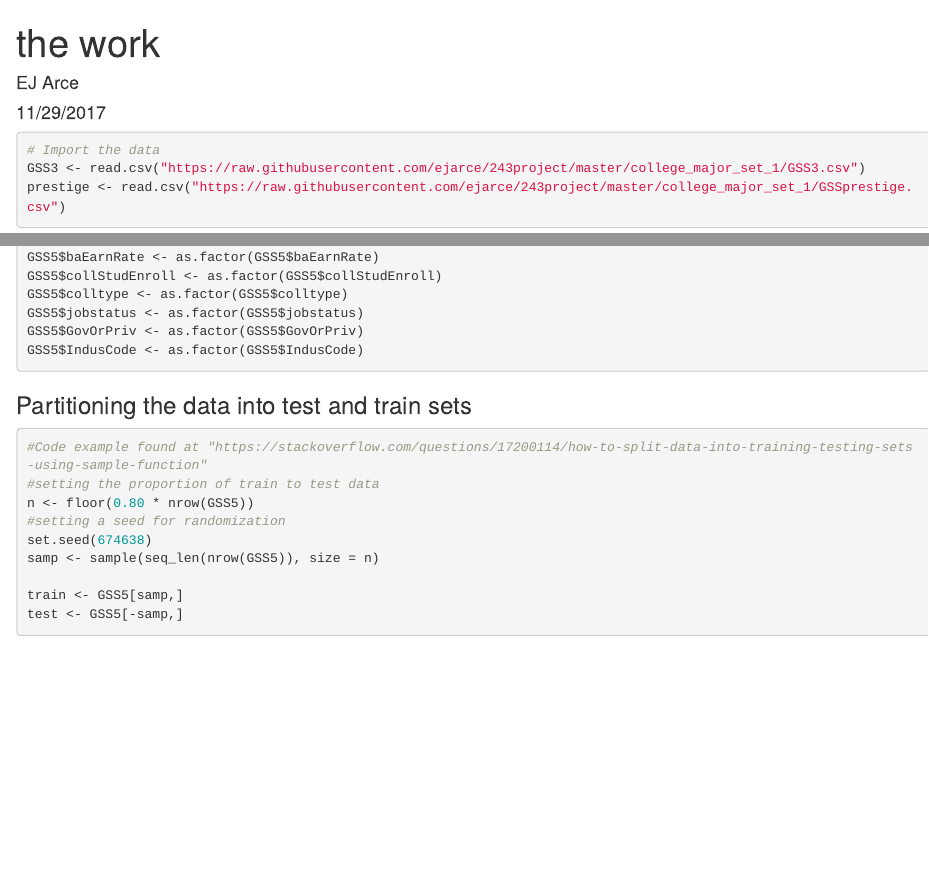
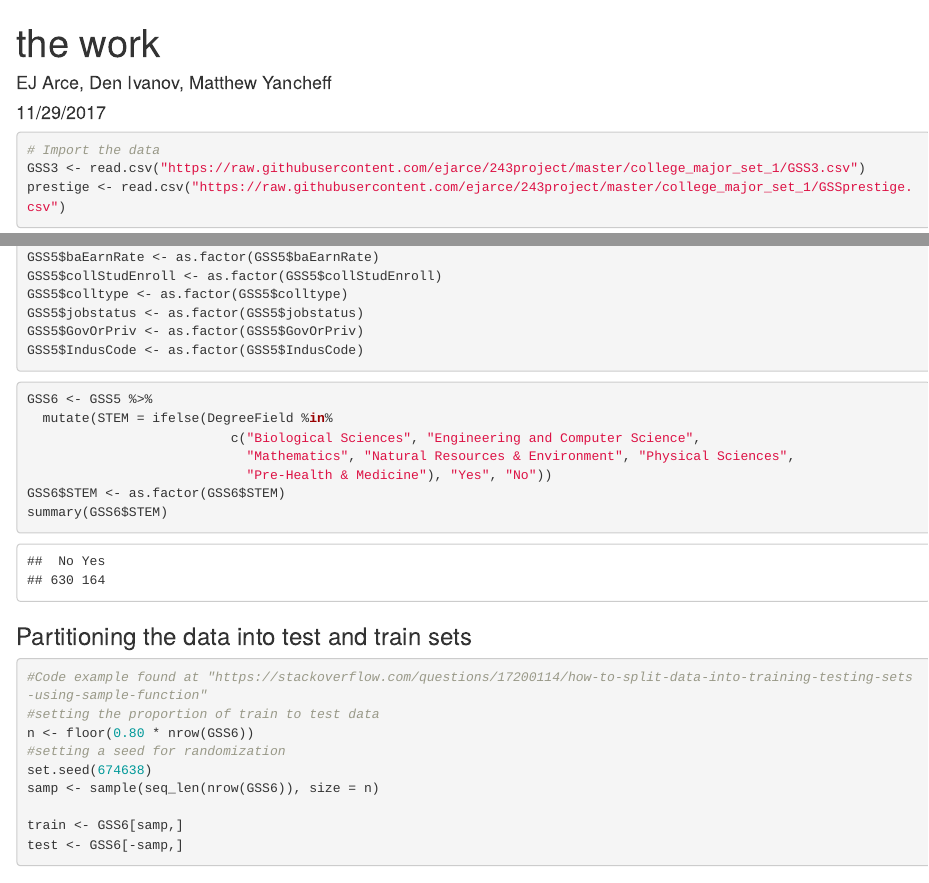
Before and after one commit to ejarce/243project, an R Markdown document (proj_work.Rmd): the page in a window 1100 px wide, from its top, and a second part further down, joined at a grey line. Rendered offline with R 4.5, knitr and Pandoc, with nearby package versions; some code elsewhere in the file could not run offline.

Commit message:
Added "STEM" column

````diff
--- a/proj_work.Rmd
+++ b/proj_work.Rmd
@@ -1,6 +1,6 @@
 ---
 title: "the work"
-author: "EJ Arce"
+author: "EJ Arce, Den Ivanov, Matthew Yancheff"
 date: "11/29/2017"
 output: html_document
 ---
@@ -100,19 +100,31 @@ GSS5$GovOrPriv <- as.factor(GSS5$GovOrPriv)
 GSS5$IndusCode <- as.factor(GSS5$IndusCode)
 ```
 
+```{r}
+GSS6 <- GSS5 %>%
+  mutate(STEM = ifelse(DegreeField %in%
+                          c("Biological Sciences", "Engineering and Computer Science",
+                            "Mathematics", "Natural Resources & Environment", "Physical Sciences",
+                            "Pre-Health & Medicine"), "Yes", "No"))
+GSS6$STEM <- as.factor(GSS6$STEM)
+summary(GSS6$STEM)
+```
+
+
+
 
 ### Partitioning the data into test and train sets
 
 ```{r}
 #Code example found at "https://stackoverflow.com/questions/17200114/how-to-split-data-into-training-testing-sets-using-sample-function"
 #setting the proportion of train to test data
-n <- floor(0.80 * nrow(GSS5))
+n <- floor(0.80 * nrow(GSS6))
 #setting a seed for randomization
 set.seed(674638)
-samp <- sample(seq_len(nrow(GSS5)), size = n)
+samp <- sample(seq_len(nrow(GSS6)), size = n)
 
-train <- GSS5[samp,]
-test <- GSS5[-samp,]
+train <- GSS6[samp,]
+test <- GSS6[-samp,]
 ```
 
 ### LDA
````
Also changed, not shown: proj_work.Rmd (7 more changed lines).
